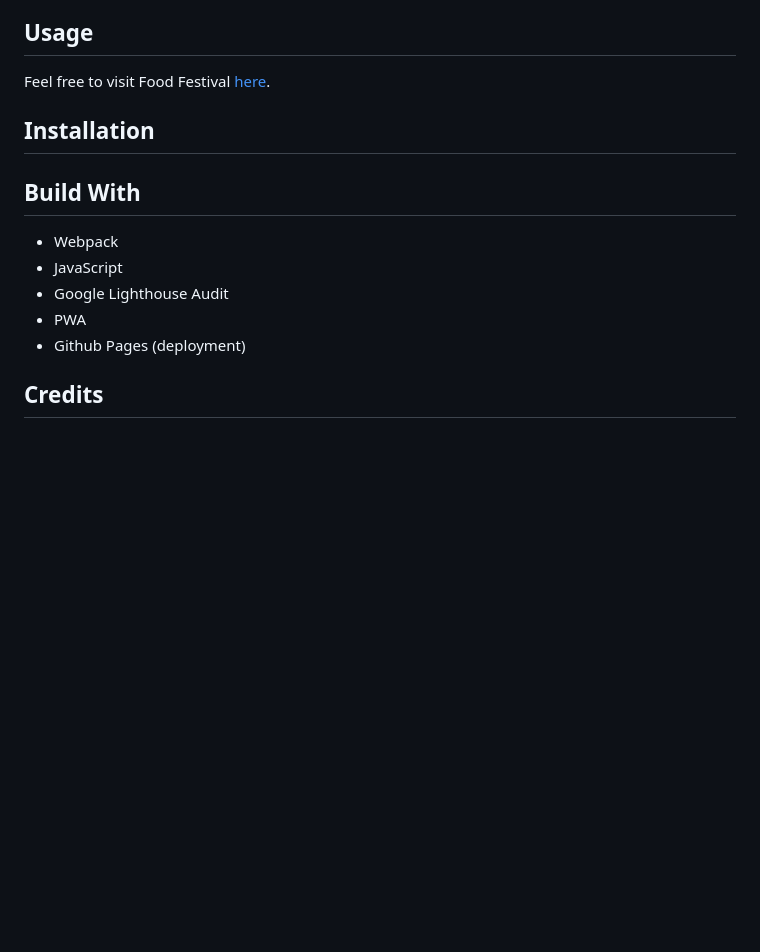
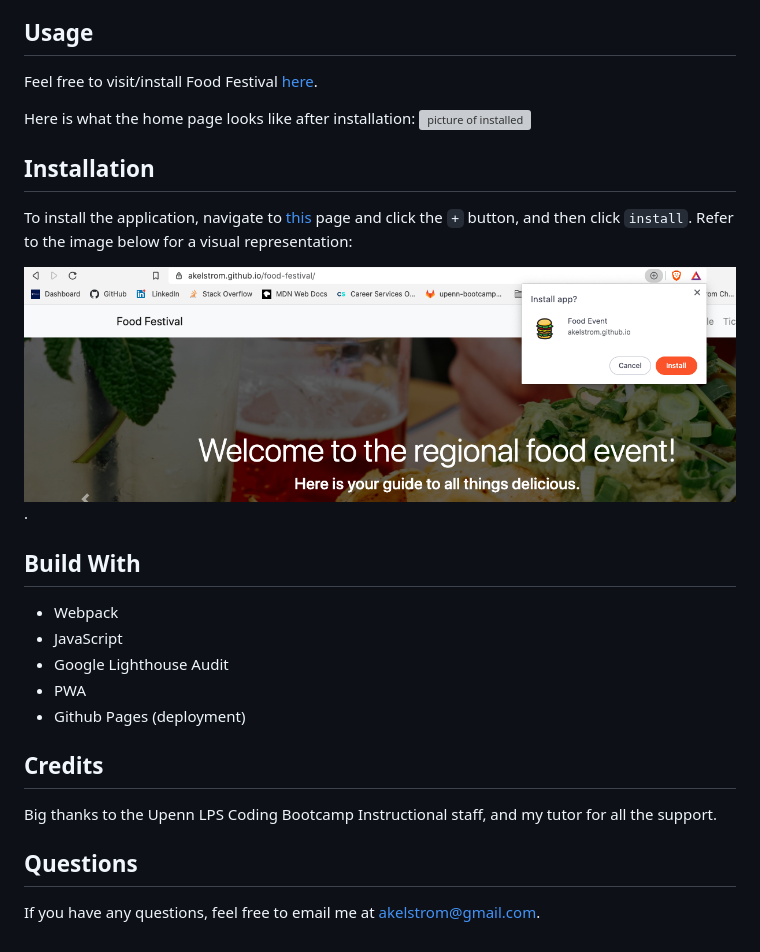
Before and after one commit to akelstrom/food-festival, a Markdown page: README.md, the part around the change. GitHub-like rendering; pictures changed too: install-instructions.png (added); blank space fills up the shorter version; grey boxes are pictures that could not be loaded.

```diff
--- a/README.md
+++ b/README.md
@@ -9,10 +9,15 @@ I used Google's Lighthouse web auditing tool to investigate metrics and performa
 The client also want to turn the app into a PWA, or Progressive Web Application. For the Food Festival app, this means that event attendees would be able to access data such as schedules and vendor locations without worrying about having a cell signal or WiFi.
 
 ## Usage
-Feel free to visit Food Festival [here](https://akelstrom.github.io/food-festival/).
+Feel free to visit/install Food Festival [here](https://akelstrom.github.io/food-festival/).
+
+Here is what the home page looks like after installation:
+![picture of installed](installed.png)
 
 ## Installation
+To install the application, navigate to [this](https://akelstrom.github.io/food-festival/) page and click the `+` button, and then click `install`. Refer to the image below for a visual representation:
 
+![how to install food festival](install-instructions.png).
 
 ## Build With
 * Webpack
@@ -22,3 +27,8 @@ Feel free to visit Food Festival [here](https://akelstrom.github.io/food-festiva
 * Github Pages (deployment)
 
 ## Credits
+Big thanks to the Upenn LPS Coding Bootcamp Instructional staff, and my tutor for all the support.
+
+## Questions
+
+If you have any questions, feel free to email me at [akelstrom@gmail.com](mailto:akelstrom@gmail.com).
```
Also changed, not shown: 1 other file.
